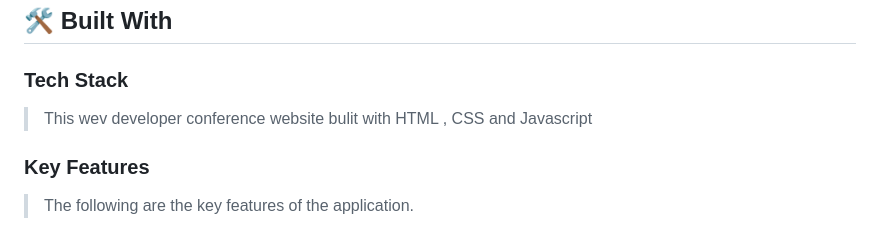
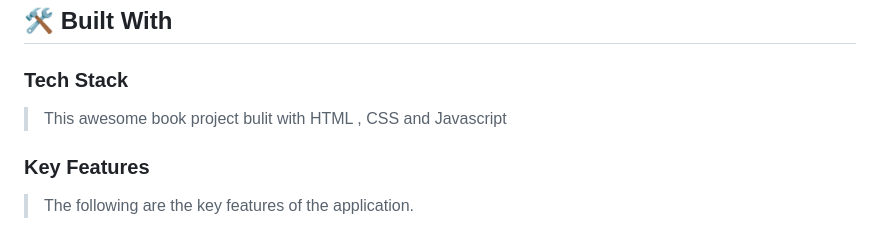
Before and after one commit to mulugithub/Awesome_Books, a Markdown page: README.md, the part around the change. Rendered like a GitHub page.

```diff
--- a/README.md
+++ b/README.md
@@ -30,7 +30,7 @@
 
 ### Tech Stack <a name="tech-stack"></a>
 
-> This wev developer conference website bulit with HTML , CSS and Javascript
+> This awesome book project bulit with HTML , CSS and Javascript
 
 <!-- Features -->
 
```
